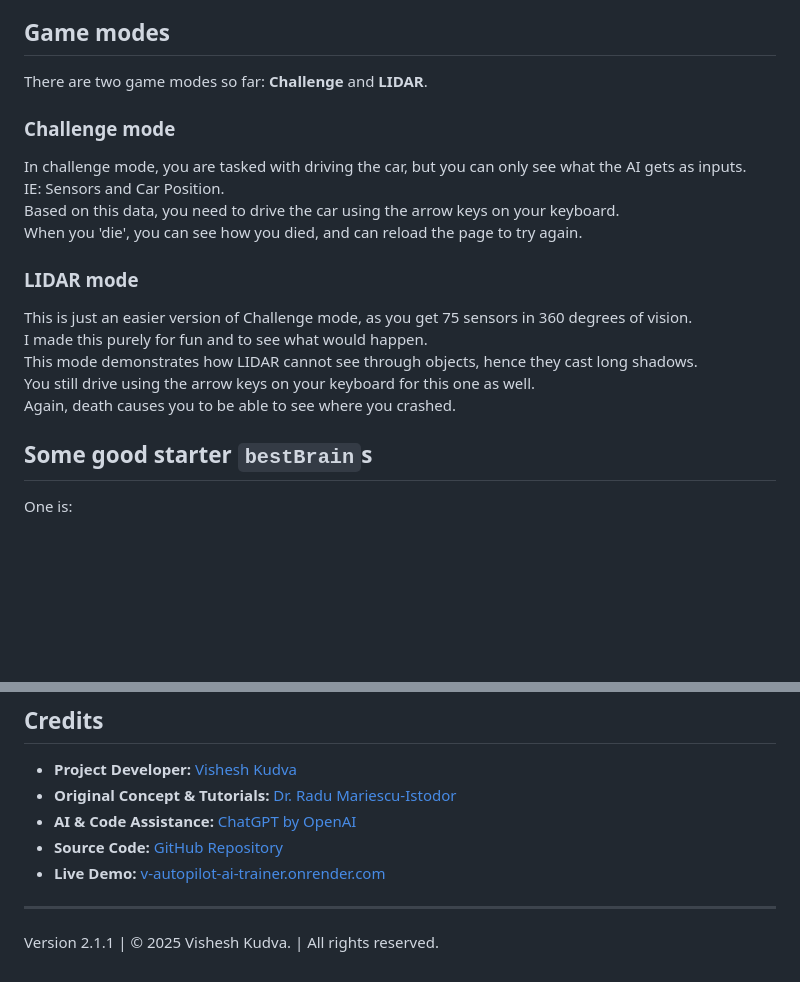
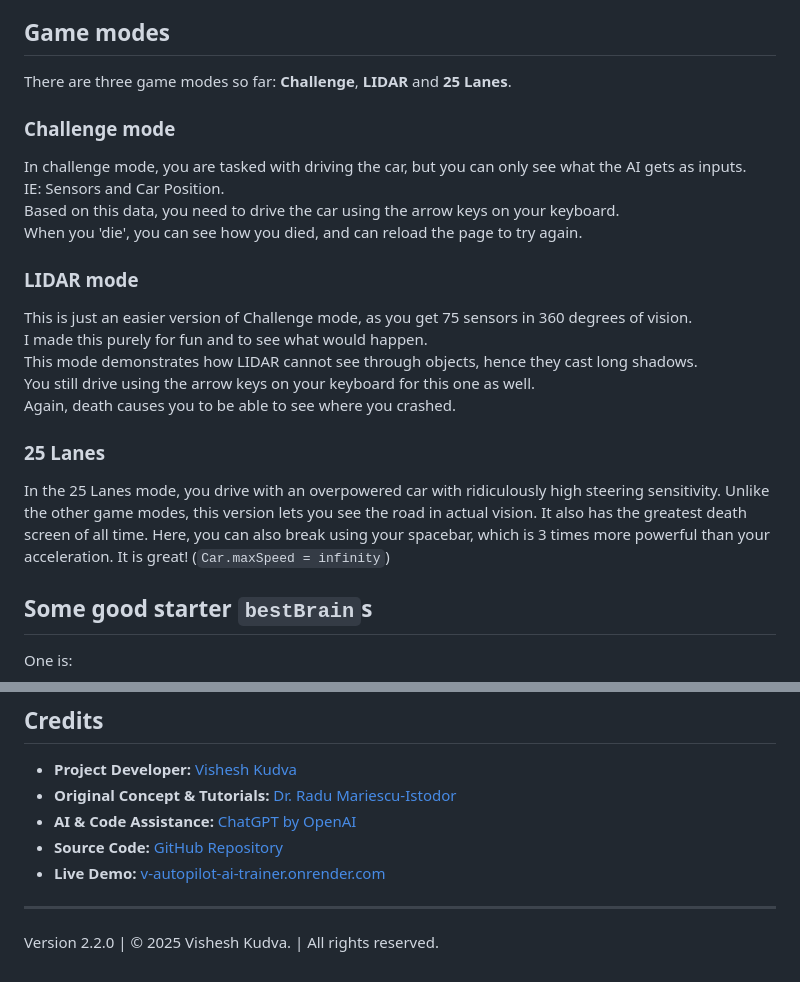
Before and after one commit to Visheshbons/self-driving-car, a Markdown page: README.md, 2 parts joined by grey strips. Rendered like a GitHub page; blank space fills up the shorter version.

Commit message:
Added 25 lanes to README

```diff
--- a/README.md
+++ b/README.md
@@ -15,7 +15,7 @@ Keep doing this until you get an AI that can do reasonably well.
 
 ## Game modes
 
-There are two game modes so far: **Challenge** and **LIDAR**.
+There are three game modes so far: **Challenge**, **LIDAR** and **25 Lanes**.
 
 ### Challenge mode
 
@@ -31,6 +31,14 @@ I made this purely for fun and to see what would happen.
 This mode demonstrates how LIDAR cannot see through objects, hence they cast long shadows.
 You still drive using the arrow keys on your keyboard for this one as well.
 Again, death causes you to be able to see where you crashed.
+
+### 25 Lanes
+
+In the 25 Lanes mode, you drive with an overpowered car with ridiculously high steering sensitivity.
+Unlike the other game modes, this version lets you see the road in actual vision.
+It also has the greatest death screen of all time.
+Here, you can also break using your spacebar, which is 3 times more powerful than your acceleration.
+It is great! (`Car.maxSpeed = infinity`)
 
 ## Some good starter `bestBrain`s
 One is:
@@ -61,4 +69,4 @@ Then reload.
 
 ---
 
-Version 2.1.1 | &copy; 2025 Vishesh Kudva. | All rights reserved.
+Version 2.2.0 | &copy; 2025 Vishesh Kudva. | All rights reserved.
```
